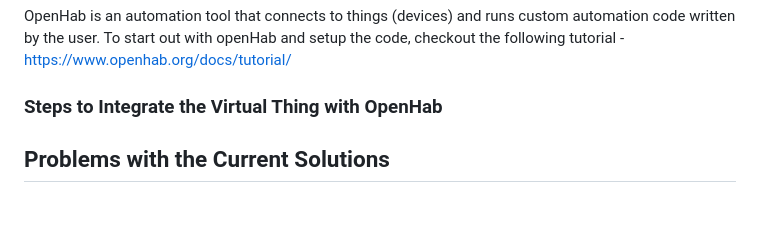
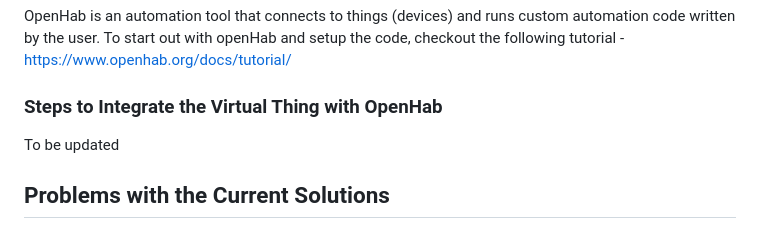
Before and after one commit to KalyanRam1234/IOT-Applications, a Markdown page: README.md, the part around the change. Rendered like a GitHub page.

```diff
--- a/README.md
+++ b/README.md
@@ -66,6 +66,7 @@ OpenHab is an automation tool that connects to things (devices) and runs custom
 
 ### Steps to Integrate the Virtual Thing with OpenHab
 
+To be updated
 
 ## Problems with the Current Solutions
 
```
